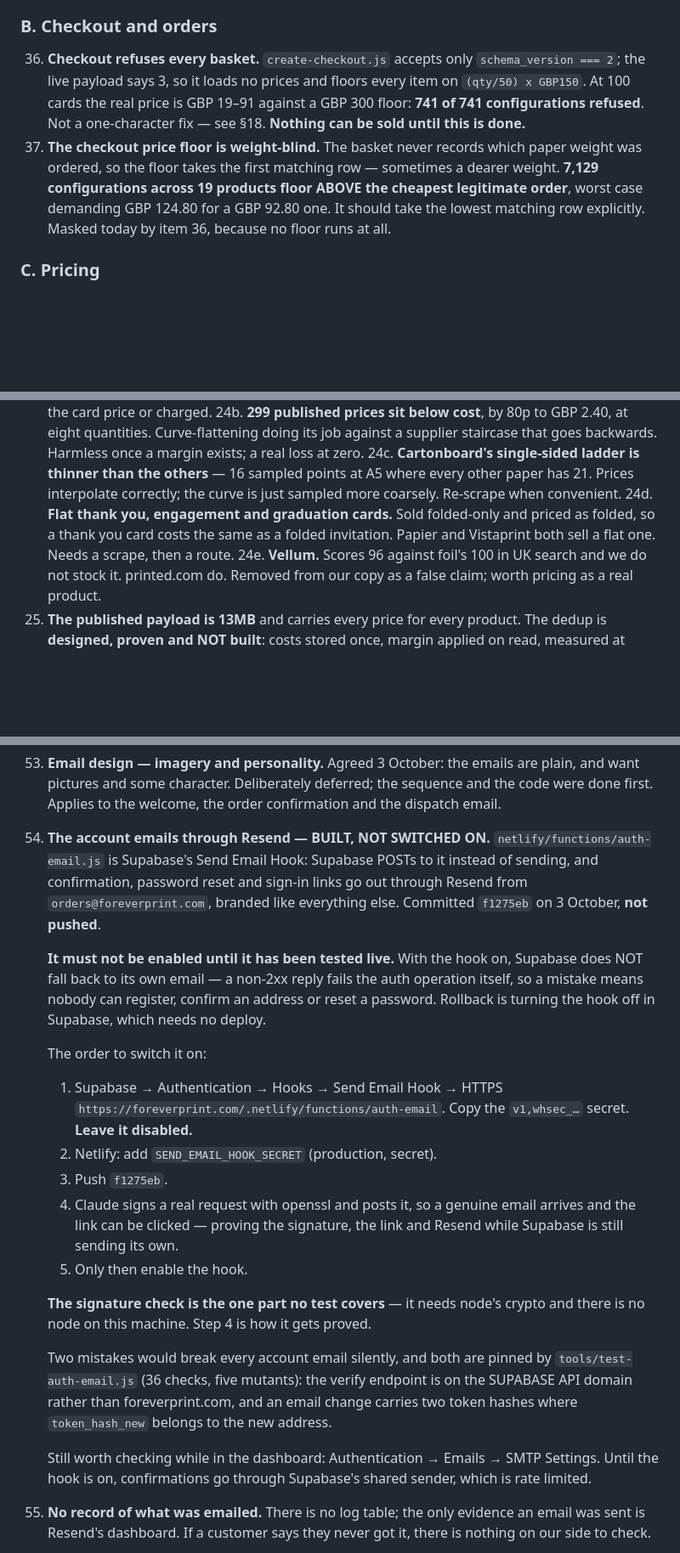
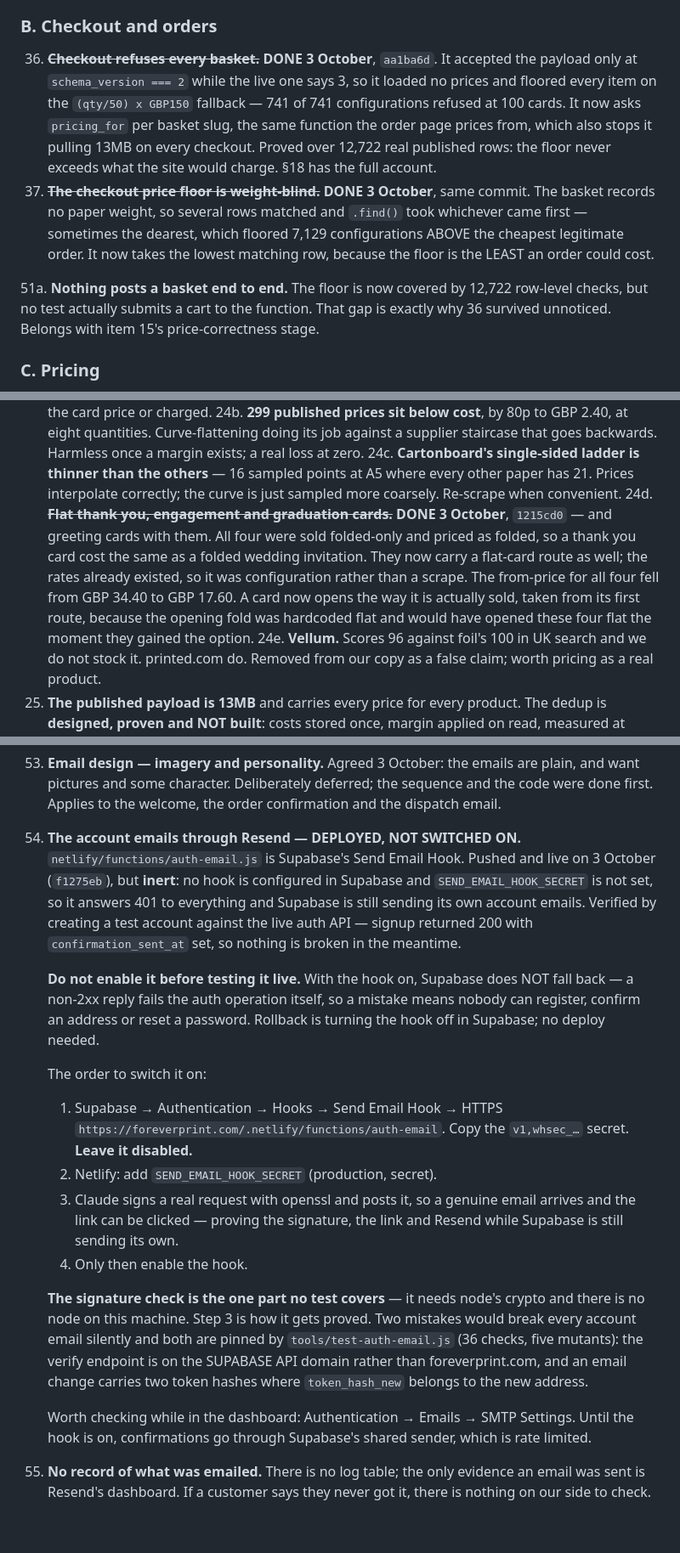
Before and after one commit to nicholasdlgreen/invitations-site, a Markdown page: docs/STATUS.md, 3 parts joined by grey strips. Shown at 85% size. Rendered like a GitHub page; blank space fills up the shorter version.

Commit message:
Update the to-do list for the afternoon's work
Checkout can read prices again (36) and the floor takes the cheapest matching
weight (37), so both are struck through rather than sitting at the top of the
list as the thing stopping every sale. Flat thank you, engagement, graduation
and greeting cards (24d) are done too, with the from-price falling from
GBP 34.40 to GBP 17.60.

Item 54 was wrong: it said the Send Email Hook was not pushed. It is — and
has been since f1275eb. What is true is that it is deployed and INERT: no
hook configured, no secret set, Supabase still sending its own account
emails, verified by creating a test account against the live auth API. The
switch-on order is unchanged.

Added 51a, which the checkout work exposed: the floor is now covered by
12,722 row-level checks but nothing submits an actual cart, and that gap is
precisely why 36 survived unnoticed.

Recorded the afternoon's finishing-section work under cleared, because none
of it was on the list — none of it was known. Five of eight foil colours drew
as gold on 19 product pages; the swatches were a wall at 220px; Lamination
and Corners were a heading and a grid each; the category banner said "only";
and Corners repeated itself once it was inline.

Next up is reordered around what is actually next. The welcome email's three
placeholders are now item 1: the sequence is built and tested, and nothing
should send until Nicholas has written them.

Co-Authored-By: Claude Opus 5 <noreply@anthropic.com>

```diff
--- a/docs/STATUS.md
+++ b/docs/STATUS.md
@@ -1606,18 +1609,24 @@ real customer arrives.
 
 ### B. Checkout and orders
 
-36. **Checkout refuses every basket.** `create-checkout.js` accepts only
-    `schema_version === 2`; the live payload says 3, so it loads no prices and
-    floors every item on `(qty/50) x GBP150`. At 100 cards the real price is
-    GBP 19–91 against a GBP 300 floor: **741 of 741 configurations refused**.
-    Not a one-character fix — see §18. **Nothing can be sold until this is
-    done.**
-37. **The checkout price floor is weight-blind.** The basket never records which
-    paper weight was ordered, so the floor takes the first matching row —
-    sometimes a dearer weight. **7,129 configurations across 19 products floor
-    ABOVE the cheapest legitimate order**, worst case demanding GBP 124.80 for a
-    GBP 92.80 one. It should take the lowest matching row explicitly. Masked
-    today by item 36, because no floor runs at all.
+36. ~~**Checkout refuses every basket.**~~ **DONE 3 October**, `aa1ba6d`.
+    It accepted the payload only at `schema_version === 2` while the live one
+    says 3, so it loaded no prices and floored every item on the
+    `(qty/50) x GBP150` fallback — 741 of 741 configurations refused at 100
+    cards. It now asks `pricing_for` per basket slug, the same function the
+    order page prices from, which also stops it pulling 13MB on every checkout.
+    Proved over 12,722 real published rows: the floor never exceeds what the
+    site would charge. §18 has the full account.
+37. ~~**The checkout price floor is weight-blind.**~~ **DONE 3 October**, same
+    commit. The basket records no paper weight, so several rows matched and
+    `.find()` took whichever came first — sometimes the dearest, which floored
+    7,129 configurations ABOVE the cheapest legitimate order. It now takes the
+    lowest matching row, because the floor is the LEAST an order could cost.
+
+51a. **Nothing posts a basket end to end.** The floor is now covered by 12,722
+    row-level checks, but no test actually submits a cart to the function. That
+    gap is exactly why 36 survived unnoticed. Belongs with item 15's
+    price-correctness stage.
 
 ### C. Pricing
 
@@ -1654,9 +1663,15 @@ real customer arrives.
     sampled points at A5 where every other paper has 21. Prices interpolate
     correctly; the curve is just sampled more coarsely. Re-scrape when
     convenient.
-24d. **Flat thank you, engagement and graduation cards.** Sold folded-only and
-    priced as folded, so a thank you card costs the same as a folded invitation.
-    Papier and Vistaprint both sell a flat one. Needs a scrape, then a route.
+24d. ~~**Flat thank you, engagement and graduation cards.**~~ **DONE
+    3 October**, `1215cd0` — and greeting cards with them. All four were sold
+    folded-only and priced as folded, so a thank you card cost the same as a
+    folded wedding invitation. They now carry a flat-card route as well; the
+    rates already existed, so it was configuration rather than a scrape. The
+    from-price for all four fell from GBP 34.40 to GBP 17.60. A card now opens
+    the way it is actually sold, taken from its first route, because the
+    opening fold was hardcoded flat and would have opened these four flat the
+    moment they gained the option.
 24e. **Vellum.** Scores 96 against foil's 100 in UK search and we do not stock
     it. printed.com do. Removed from our copy as a false claim; worth pricing as
     a real product.
@@ -1796,17 +1811,18 @@ it, are what is left.
     plain, and want pictures and some character. Deliberately deferred; the
     sequence and the code were done first. Applies to the welcome, the order
     confirmation and the dispatch email.
-54. **The account emails through Resend — BUILT, NOT SWITCHED ON.**
-    `netlify/functions/auth-email.js` is Supabase's Send Email Hook: Supabase
-    POSTs to it instead of sending, and confirmation, password reset and
-    sign-in links go out through Resend from `orders@foreverprint.com`, branded
-    like everything else. Committed `f1275eb` on 3 October, **not pushed**.
-
-    **It must not be enabled until it has been tested live.** With the hook on,
-    Supabase does NOT fall back to its own email — a non-2xx reply fails the
-    auth operation itself, so a mistake means nobody can register, confirm an
-    address or reset a password. Rollback is turning the hook off in Supabase,
-    which needs no deploy.
+54. **The account emails through Resend — DEPLOYED, NOT SWITCHED ON.**
+    `netlify/functions/auth-email.js` is Supabase's Send Email Hook. Pushed and
+    live on 3 October (`f1275eb`), but **inert**: no hook is configured in
+    Supabase and `SEND_EMAIL_HOOK_SECRET` is not set, so it answers 401 to
+    everything and Supabase is still sending its own account emails. Verified
+    by creating a test account against the live auth API — signup returned 200
+    with `confirmation_sent_at` set, so nothing is broken in the meantime.
+
+    **Do not enable it before testing it live.** With the hook on, Supabase does
+    NOT fall back — a non-2xx reply fails the auth operation itself, so a
+    mistake means nobody can register, confirm an address or reset a password.
+    Rollback is turning the hook off in Supabase; no deploy needed.
 
     The order to switch it on:
 
@@ -1814,24 +1830,22 @@ it, are what is left.
        `https://foreverprint.com/.netlify/functions/auth-email`. Copy the
        `v1,whsec_…` secret. **Leave it disabled.**
     2. Netlify: add `SEND_EMAIL_HOOK_SECRET` (production, secret).
-    3. Push `f1275eb`.
-    4. Claude signs a real request with openssl and posts it, so a genuine
+    3. Claude signs a real request with openssl and posts it, so a genuine
        email arrives and the link can be clicked — proving the signature, the
        link and Resend while Supabase is still sending its own.
-    5. Only then enable the hook.
+    4. Only then enable the hook.
 
     **The signature check is the one part no test covers** — it needs node's
-    crypto and there is no node on this machine. Step 4 is how it gets proved.
-
-    Two mistakes would break every account email silently, and both are pinned
-    by `tools/test-auth-email.js` (36 checks, five mutants): the verify endpoint
-    is on the SUPABASE API domain rather than foreverprint.com, and an email
-    change carries two token hashes where `token_hash_new` belongs to the new
-    address.
-
-    Still worth checking while in the dashboard: Authentication → Emails → SMTP
+    crypto and there is no node on this machine. Step 3 is how it gets proved.
+    Two mistakes would break every account email silently and both are pinned by
+    `tools/test-auth-email.js` (36 checks, five mutants): the verify endpoint is
+    on the SUPABASE API domain rather than foreverprint.com, and an email change
+    carries two token hashes where `token_hash_new` belongs to the new address.
+
+    Worth checking while in the dashboard: Authentication → Emails → SMTP
     Settings. Until the hook is on, confirmations go through Supabase's shared
     sender, which is rate limited.
+
 55. **No record of what was emailed.** There is no log table; the only evidence
     an email was sent is Resend's dashboard. If a customer says they never got
     it, there is nothing on our side to check.
```
Also changed, not shown: other parts of docs/STATUS.md (+38 -10 lines).
